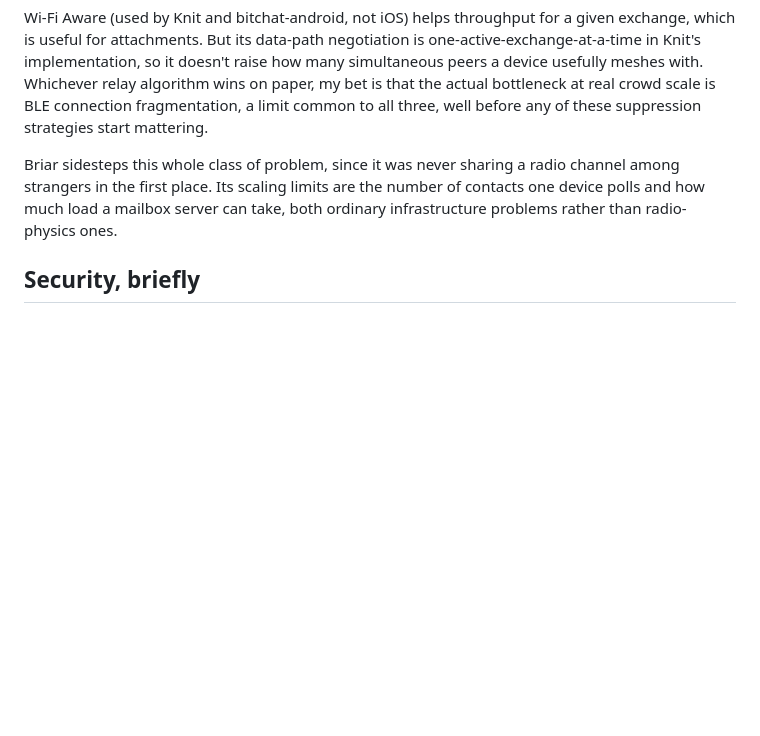
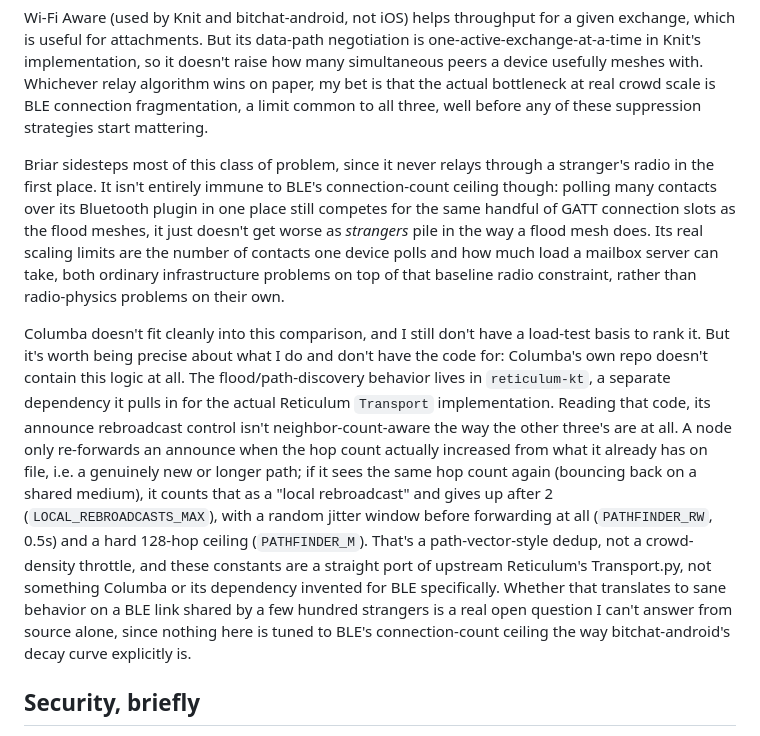
Before and after one commit to cramik/blog, a Markdown page: posts/off-grid-messengers-compared.md, the part around one of its changes. Rendered like a GitHub page; blank space fills up the shorter version.

```diff
--- a/posts/off-grid-messengers-compared.md
+++ b/posts/off-grid-messengers-compared.md
@@ -64,7 +65,9 @@ At small scale, a handful to a few dozen devices in one cluster, Knit, bitchat,
 
 Wi-Fi Aware (used by Knit and bitchat-android, not iOS) helps throughput for a given exchange, which is useful for attachments. But its data-path negotiation is one-active-exchange-at-a-time in Knit's implementation, so it doesn't raise how many simultaneous peers a device usefully meshes with. Whichever relay algorithm wins on paper, my bet is that the actual bottleneck at real crowd scale is BLE connection fragmentation, a limit common to all three, well before any of these suppression strategies start mattering.
 
-Briar sidesteps this whole class of problem, since it was never sharing a radio channel among strangers in the first place. Its scaling limits are the number of contacts one device polls and how much load a mailbox server can take, both ordinary infrastructure problems rather than radio-physics ones.
+Briar sidesteps most of this class of problem, since it never relays through a stranger's radio in the first place. It isn't entirely immune to BLE's connection-count ceiling though: polling many contacts over its Bluetooth plugin in one place still competes for the same handful of GATT connection slots as the flood meshes, it just doesn't get worse as *strangers* pile in the way a flood mesh does. Its real scaling limits are the number of contacts one device polls and how much load a mailbox server can take, both ordinary infrastructure problems on top of that baseline radio constraint, rather than radio-physics problems on their own.
+
+Columba doesn't fit cleanly into this comparison, and I still don't have a load-test basis to rank it. But it's worth being precise about what I do and don't have the code for: Columba's own repo doesn't contain this logic at all. The flood/path-discovery behavior lives in `reticulum-kt`, a separate dependency it pulls in for the actual Reticulum `Transport` implementation. Reading that code, its announce rebroadcast control isn't neighbor-count-aware the way the other three's are at all. A node only re-forwards an announce when the hop count actually increased from what it already has on file, i.e. a genuinely new or longer path; if it sees the same hop count again (bouncing back on a shared medium), it counts that as a "local rebroadcast" and gives up after 2 (`LOCAL_REBROADCASTS_MAX`), with a random jitter window before forwarding at all (`PATHFINDER_RW`, 0.5s) and a hard 128-hop ceiling (`PATHFINDER_M`). That's a path-vector-style dedup, not a crowd-density throttle, and these constants are a straight port of upstream Reticulum's Transport.py, not something Columba or its dependency invented for BLE specifically. Whether that translates to sane behavior on a BLE link shared by a few hundred strangers is a real open question I can't answer from source alone, since nothing here is tuned to BLE's connection-count ceiling the way bitchat-android's decay curve explicitly is.
 
 ## Security, briefly
 
```
Also changed, not shown: other parts of posts/off-grid-messengers-compared.md (+6 -5 lines).
